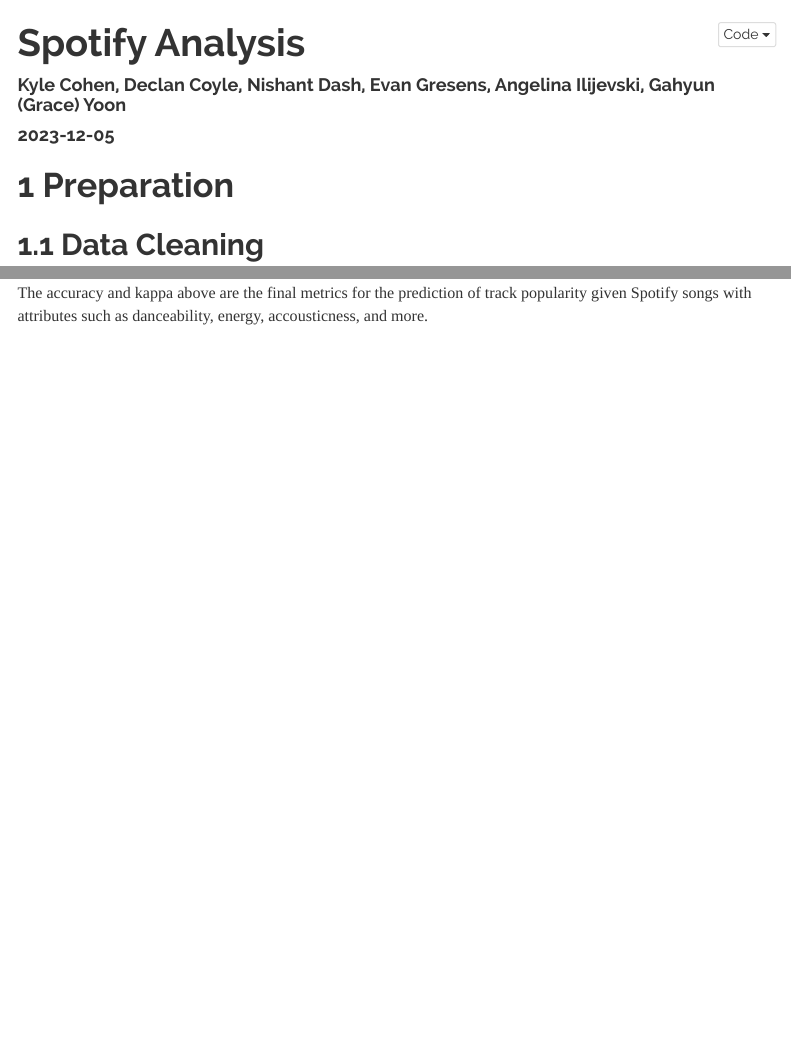
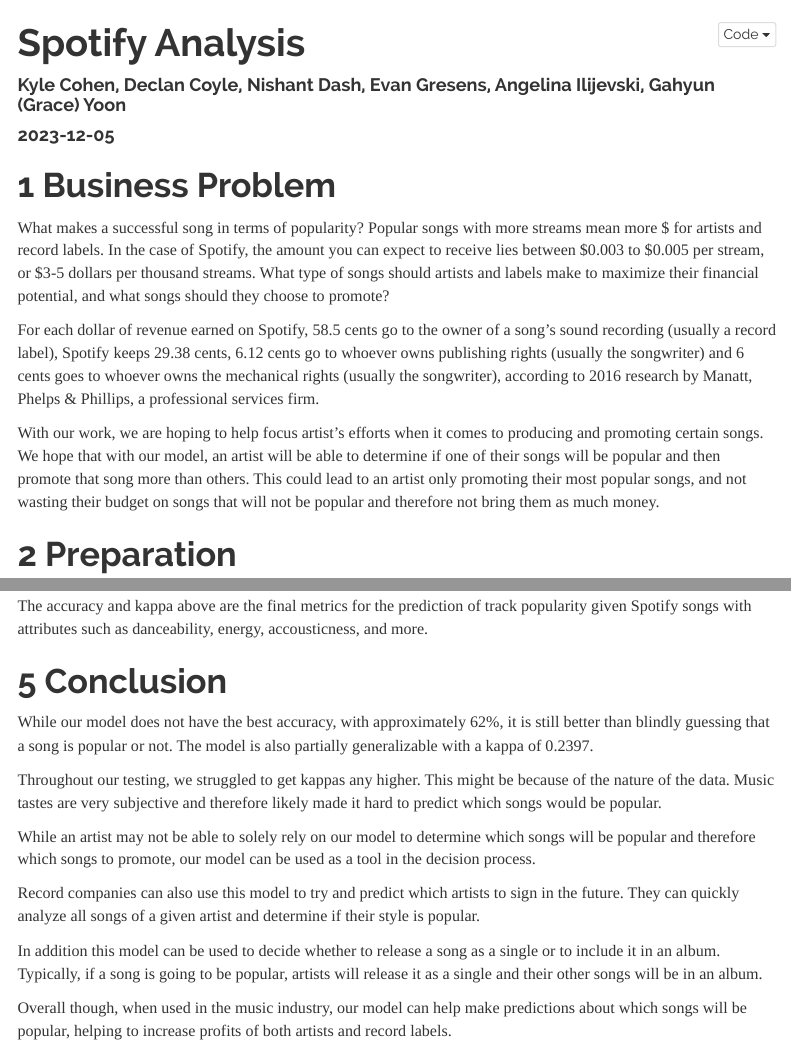
Before and after one commit to Nishant2022/TO414FinalProject, an R Markdown document (SpotifyAnalysis.Rmd): the page in a window 1100 px wide, from its top, and a second part further down, joined at a grey line. Rendered offline with R 4.5, knitr and Pandoc, with nearby package versions; the code chunks are not run, so their results and figures are left out; menus at the side of the page are left out; long lines of code are wrapped.

Commit message:
Updated Combined RMD

````diff
--- a/SpotifyAnalysis.Rmd
+++ b/SpotifyAnalysis.Rmd
@@ -17,6 +17,19 @@
 ```{r setup, include=FALSE}
 knitr::opts_chunk$set(echo = TRUE)
 ```
+
+
+# Business Problem
+What makes a successful song in terms of popularity?
+Popular songs with more streams mean more \$ for artists and record labels.
+In the case of Spotify, the amount you can expect to receive lies between \$0.003 to \$0.005 per stream, or \$3-5 dollars per thousand streams.
+What type of songs should artists and labels make to maximize their financial potential, and what songs should they choose to promote?
+
+For each dollar of revenue earned on Spotify, 58.5 cents go to the owner of a song’s sound recording (usually a record label), Spotify keeps 29.38 cents, 6.12 cents go to whoever owns publishing rights (usually the songwriter) and 6 cents goes to whoever owns the mechanical rights (usually the songwriter), according to 2016 research by Manatt, Phelps & Phillips, a professional services firm.
+
+With our work, we are hoping to help focus artist's efforts when it comes to producing and promoting certain songs.
+We hope that with our model, an artist will be able to determine if one of their songs will be popular and then promote that song more than others.
+This could lead to an artist only promoting their most popular songs, and not wasting their budget on songs that will not be popular and therefore not bring them as much money.
 
 # Preparation
 
@@ -50,3 +63,22 @@
 
 ```{r CombinedModel, child="Modules/stacked_model.Rmd"}
 ```
+
+# Conclusion
+
+While our model does not have the best accuracy, with approximately 62\%, it is still better than blindly guessing that a song is popular or not.
+The model is also partially generalizable with a kappa of 0.2397.
+
+Throughout our testing, we struggled to get kappas any higher.
+This might be because of the nature of the data.
+Music tastes are very subjective and therefore likely made it hard to predict which songs would be popular.
+
+While an artist may not be able to solely rely on our model to determine which songs will be popular and therefore which songs to promote, our model can be used as a tool in the decision process.
+
+Record companies can also use this model to try and predict which artists to sign in the future.
+They can quickly analyze all songs of a given artist and determine if their style is popular.
+
+In addition this model can be used to decide whether to release a song as a single or to include it in an album.
+Typically, if a song is going to be popular, artists will release it as a single and their other songs will be in an album.
+
+Overall though, when used in the music industry, our model can help make predictions about which songs will be popular, helping to increase profits of both artists and record labels.
````
Also changed, not shown: Modules/GetData.Rmd (+1 -1 lines), Modules/TrainTest.Rmd (+1 -1 lines), Modules/stacked_model.Rmd (+1 -1 lines).
